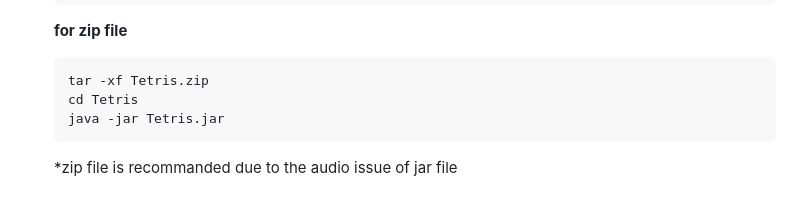
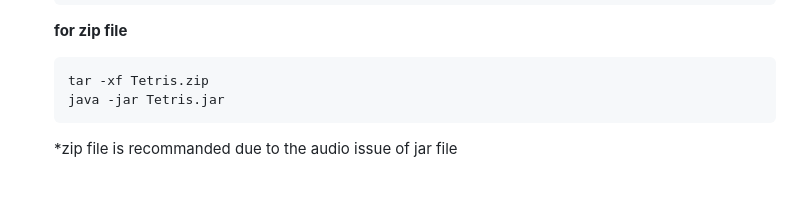
Before and after one commit to pig1314/java-B11207040-Steve-B11207140-Ian, a Markdown page: README.md, the part around the change. Drawn GitHub-style.

````diff
--- a/README.md
+++ b/README.md
@@ -80,7 +80,6 @@
    **for zip file**
    ```bash
    tar -xf Tetris.zip
-   cd Tetris
    java -jar Tetris.jar
    ```
    *zip file is recommanded due to the audio issue of jar file
````
